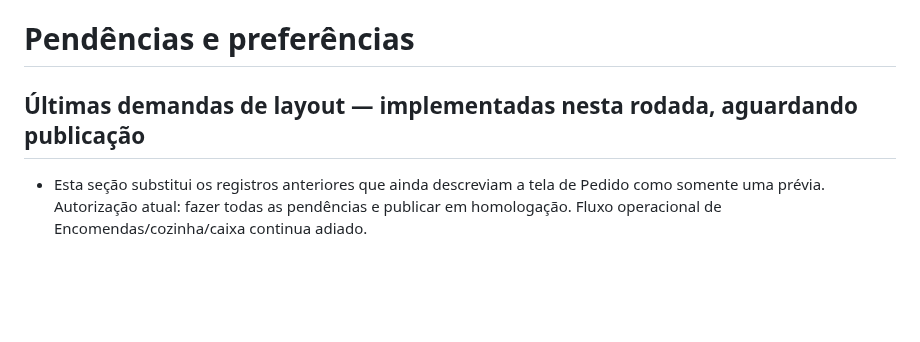
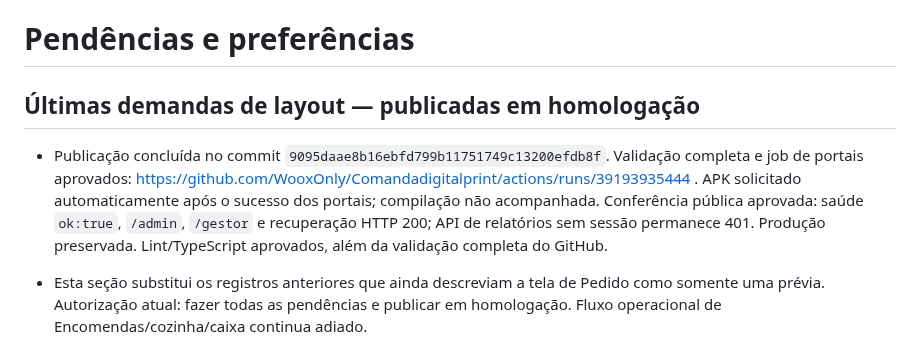
Before and after one commit to WooxOnly/Comandadigitalprint, a Markdown page: PENDENCIAS.md, the part around the change. Drawn GitHub-style; blank space fills up the shorter version.

Commit message:
docs: record compact layout staging delivery [skip ci] [skip deployment]

```diff
--- a/PENDENCIAS.md
+++ b/PENDENCIAS.md
@@ -1,6 +1,8 @@
 # Pendências e preferências
 
-## Últimas demandas de layout — implementadas nesta rodada, aguardando publicação
+## Últimas demandas de layout — publicadas em homologação
+
+- Publicação concluída no commit `9095daae8b16ebfd799b11751749c13200efdb8f`. Validação completa e job de portais aprovados: https://github.com/WooxOnly/Comandadigitalprint/actions/runs/39193935444 . APK solicitado automaticamente após o sucesso dos portais; compilação não acompanhada. Conferência pública aprovada: saúde `ok:true`, `/admin`, `/gestor` e recuperação HTTP 200; API de relatórios sem sessão permanece 401. Produção preservada. Lint/TypeScript aprovados, além da validação completa do GitHub.
 
 - Esta seção substitui os registros anteriores que ainda descreviam a tela de Pedido como somente uma prévia. Autorização atual: fazer todas as pendências e publicar em homologação. Fluxo operacional de Encomendas/cozinha/caixa continua adiado.
 - App: mesas compactas, Outra mesa e Avançar na mesma linha nas larguras de tablet em retrato/paisagem. Em telas pequenas/fontes grandes há quebra acessível. Altura de toque preservada em 44 px; largura dos números reduzida expressamente a pedido do proprietário. Sem rolagem horizontal nesse bloco.
```
